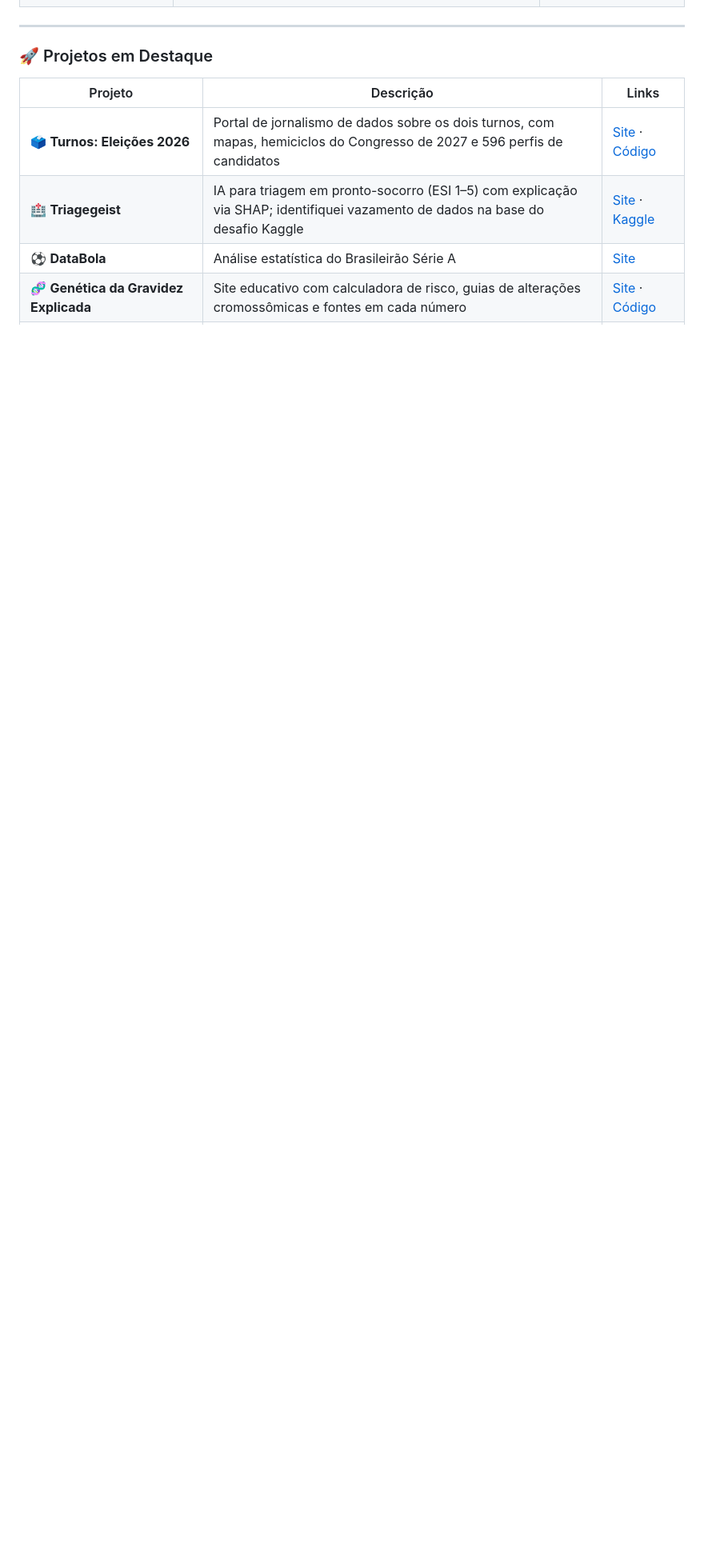
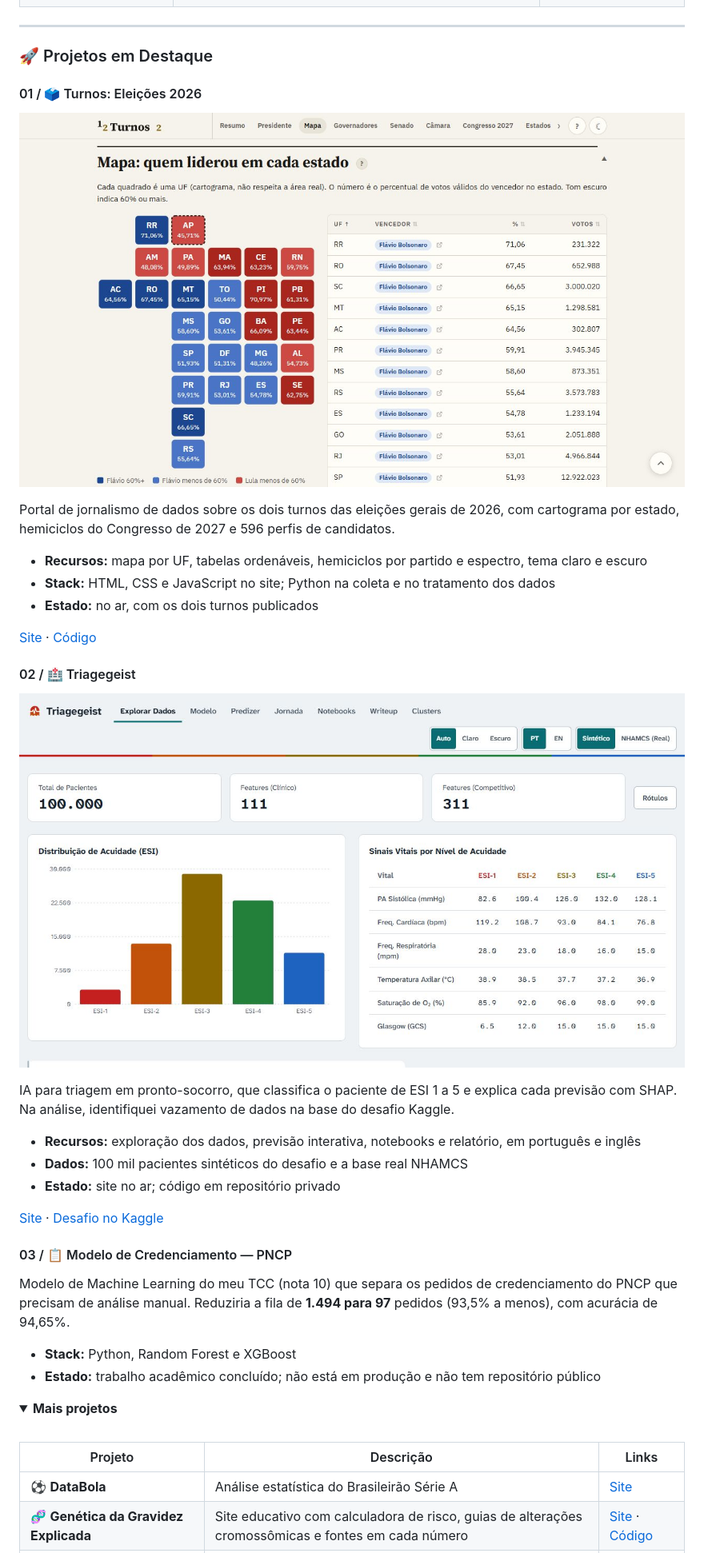
Before and after one commit to AndreRuperto/AndreRuperto, a Markdown page: README.md, the part around one of its changes. Shown at 80% size. Rendered like a GitHub page; pictures changed too: assets/projetos/triagegeist.jpg (added), assets/projetos/turnos.jpg (added); folded sections open; blank space fills up the shorter version.

```diff
--- a/README.md
+++ b/README.md
@@ -38,10 +38,43 @@
 
 ### 🚀 Projetos em Destaque
 
+#### 01 / 🗳️ Turnos: Eleições 2026
+
+<a href="https://1e2turnos.up.railway.app/"><img src="./assets/projetos/turnos.jpg" width="100%" alt="Tela do Turnos: cartograma com o vencedor do 1º turno em cada estado e tabela ordenável de votos por UF" /></a>
+
+Portal de jornalismo de dados sobre os dois turnos das eleições gerais de 2026, com cartograma por estado, hemiciclos do Congresso de 2027 e 596 perfis de candidatos.
+
+- **Recursos:** mapa por UF, tabelas ordenáveis, hemiciclos por partido e espectro, tema claro e escuro
+- **Stack:** HTML, CSS e JavaScript no site; Python na coleta e no tratamento dos dados
+- **Estado:** no ar, com os dois turnos publicados
+
+[Site](https://1e2turnos.up.railway.app/) · [Código](https://github.com/AndreRuperto/turnos)
+
+#### 02 / 🏥 Triagegeist
+
+<a href="https://triagegeist-kaggle.up.railway.app/"><img src="./assets/projetos/triagegeist.jpg" width="100%" alt="Tela do Triagegeist: distribuição de 100 mil pacientes por nível de acuidade ESI e sinais vitais médios por nível" /></a>
+
+IA para triagem em pronto-socorro, que classifica o paciente de ESI 1 a 5 e explica cada previsão com SHAP. Na análise, identifiquei vazamento de dados na base do desafio Kaggle.
+
+- **Recursos:** exploração dos dados, previsão interativa, notebooks e relatório, em português e inglês
+- **Dados:** 100 mil pacientes sintéticos do desafio e a base real NHAMCS
+- **Estado:** site no ar; código em repositório privado
+
+[Site](https://triagegeist-kaggle.up.railway.app/) · [Desafio no Kaggle](https://www.kaggle.com/competitions/triagegeist/overview)
+
+#### 03 / 📋 Modelo de Credenciamento — PNCP
+
+Modelo de Machine Learning do meu TCC (nota 10) que separa os pedidos de credenciamento do PNCP que precisam de análise manual. Reduziria a fila de **1.494 para 97** pedidos (93,5% a menos), com acurácia de 94,65%.
+
+- **Stack:** Python, Random Forest e XGBoost
+- **Estado:** trabalho acadêmico concluído; não está em produção e não tem repositório público
+
+<details>
+<summary><b>Mais projetos</b></summary>
+<br>
+
 | Projeto | Descrição | Links |
 |---|---|---|
-| 🗳️ **Turnos: Eleições 2026** | Portal de jornalismo de dados sobre os dois turnos, com mapas, hemiciclos do Congresso de 2027 e 596 perfis de candidatos | [Site](https://1e2turnos.up.railway.app/) · [Código](https://github.com/AndreRuperto/turnos) |
-| 🏥 **Triagegeist** | IA para triagem em pronto-socorro (ESI 1–5) com explicação via SHAP; identifiquei vazamento de dados na base do desafio Kaggle | [Site](https://triagegeist-kaggle.up.railway.app/) · [Kaggle](https://www.kaggle.com/competitions/triagegeist/overview) |
 | ⚽ **DataBola** | Análise estatística do Brasileirão Série A | [Site](https://databola.up.railway.app/) |
 | 🧬 **Genética da Gravidez Explicada** | Site educativo com calculadora de risco, guias de alterações cromossômicas e fontes em cada número | [Site](https://genetica-na-gestacao.up.railway.app/) · [Código](https://github.com/AndreRuperto/genetica-na-gestacao) |
 | 🌎 **Good Cities** | Compara qualidade e custo de vida em 99 cidades das Américas | [Site](https://good-cities.up.railway.app/) |
```
Also changed, not shown: other parts of README.md (+5 -4 lines), PROXIMOS_PASSOS.md (added, +33 -0 lines), 7 other files.
